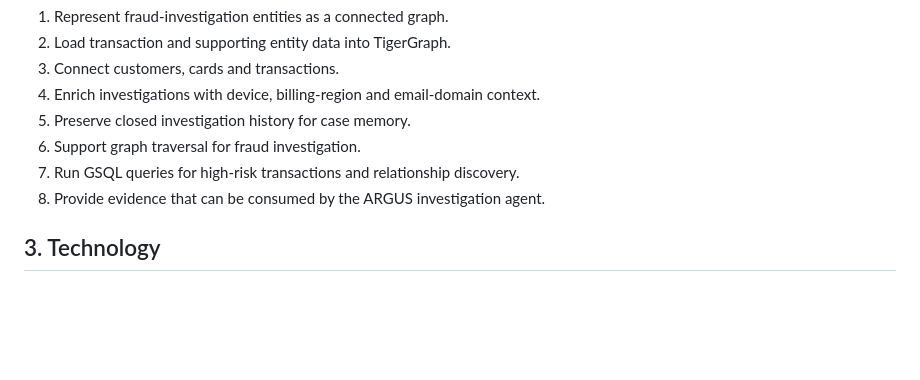
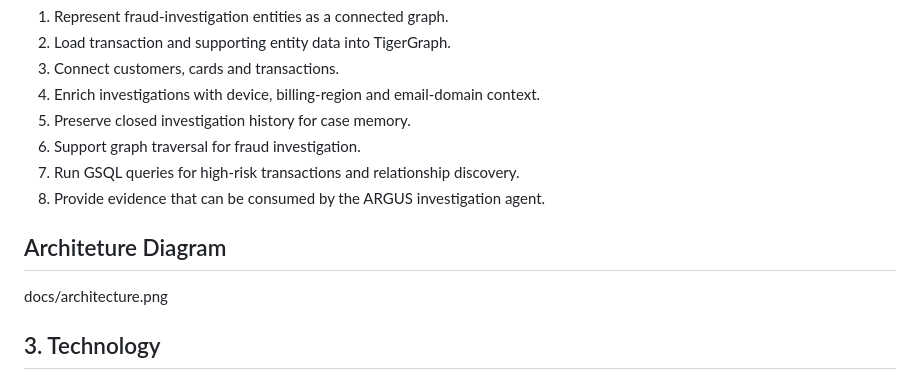
Before and after one commit to Suru2005-shri/Agentic-Fraud-Investigation-and-Decision-Intelligence, a Markdown page: README.md, the part around the change. GitHub-like rendering; blank space fills up the shorter version.

Commit message:
Readmefile

```diff
--- a/README.md
+++ b/README.md
@@ -42,6 +42,9 @@ TigerGraph Savanna acts as the graph evidence layer. The graph schema is designe
 6. Support graph traversal for fraud investigation.
 7. Run GSQL queries for high-risk transactions and relationship discovery.
 8. Provide evidence that can be consumed by the ARGUS investigation agent.
+
+## Architeture Diagram
+docs/architecture.png
 
 ## 3. Technology
 
```
